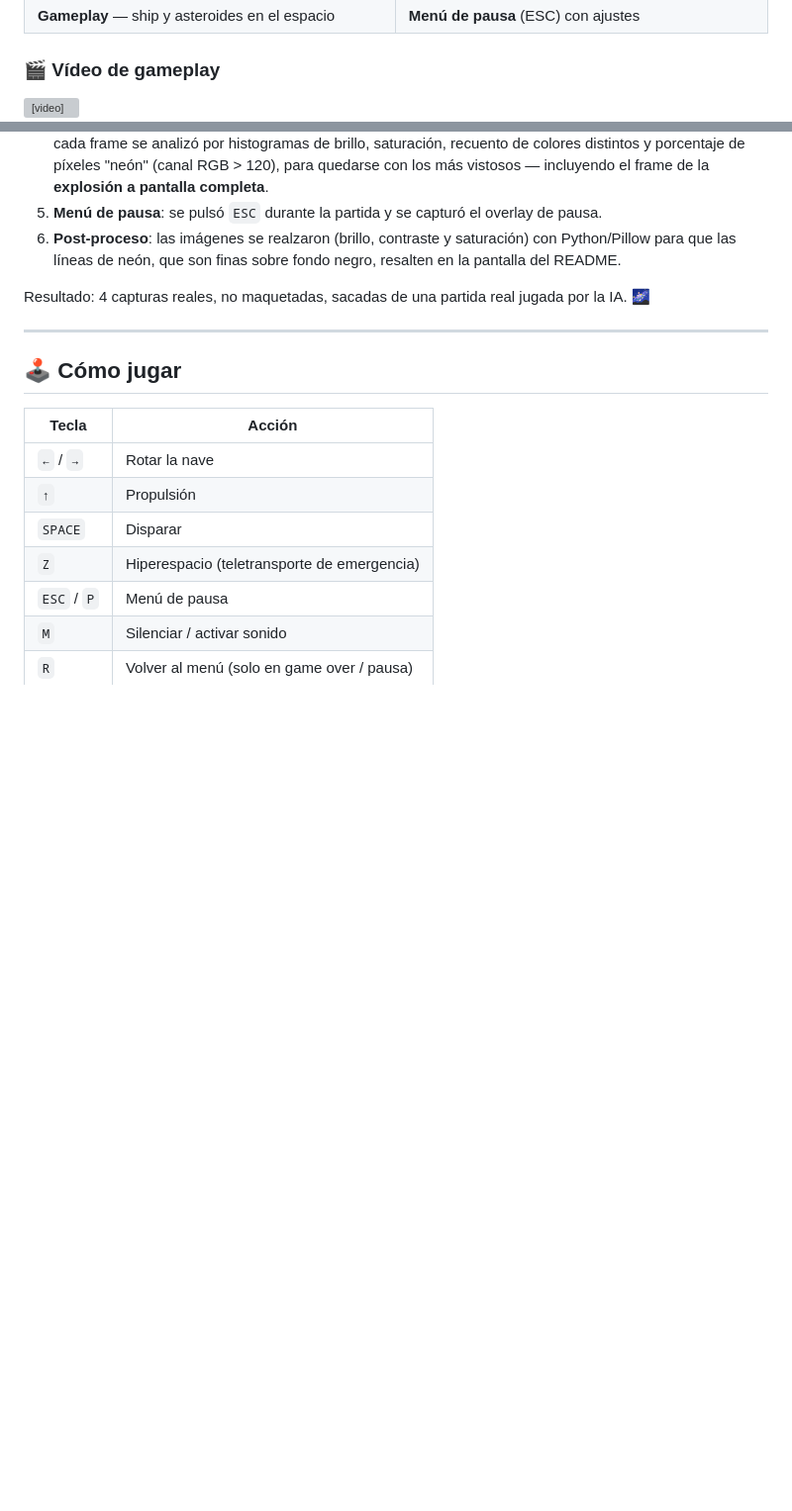
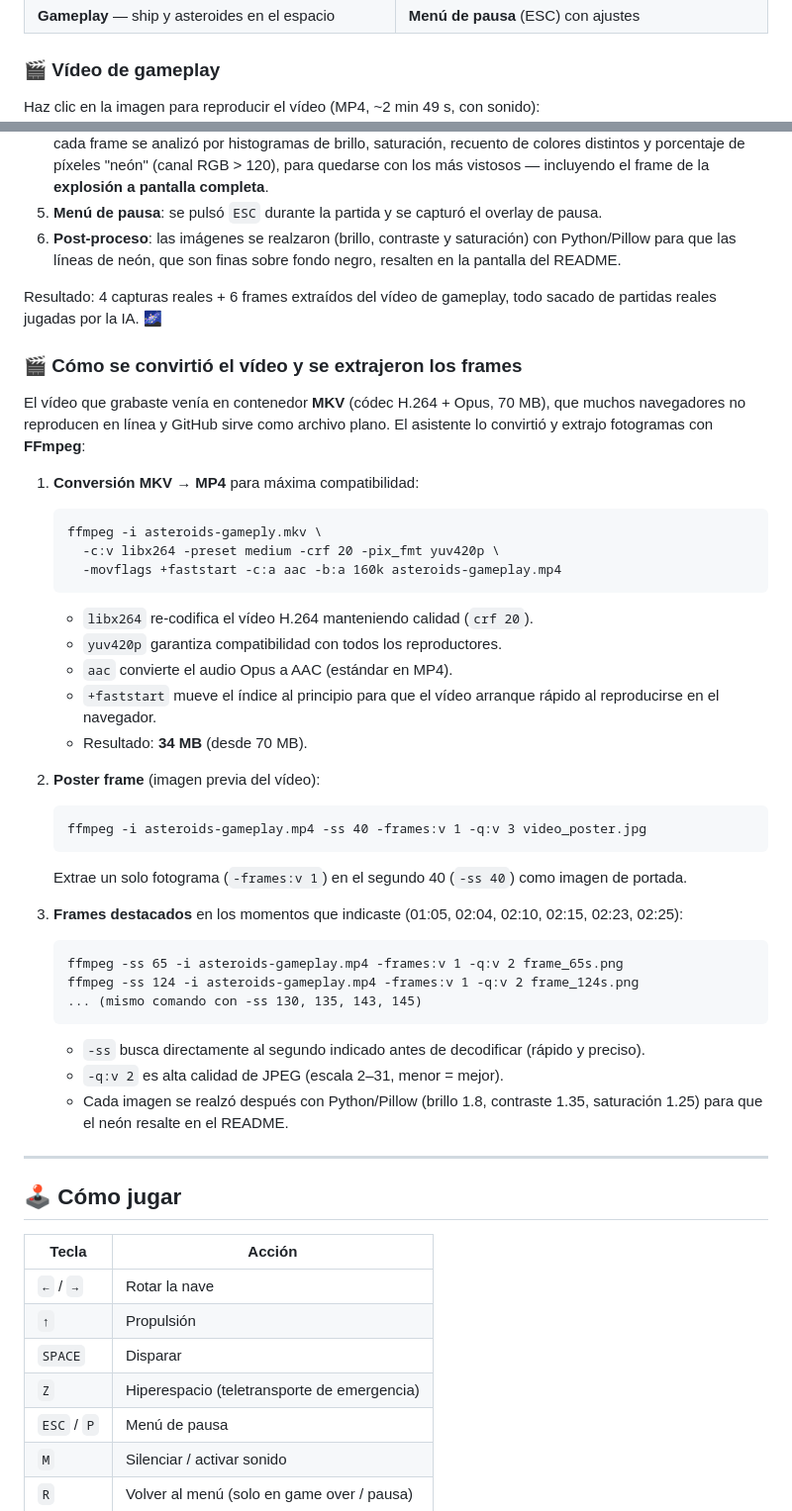
Before and after one commit to pfelipm/neon-asteroids, a Markdown page: README.md, 2 parts joined by grey strips. Shown: that part at 99% size. Rendered like a GitHub page; blank space fills up the shorter version; grey boxes are pictures that could not be loaded.

Commit message:
Add video frames (01:05-02:25), fix video embed with clickable poster

````diff
--- a/README.md
+++ b/README.md
@@ -19,8 +19,5 @@ Capturas reales del juego (modo WebGL con bloom, realzadas para que el neón res
 
 ### 🎬 Vídeo de gameplay
 
-<video controls muted poster="screenshots/video_poster.jpg" width="720">
-  <source src="screenshots/asteroids-gameplay.mp4" type="video/mp4">
-  Tu navegador no soporta vídeo HTML5. <a href="screenshots/asteroids-gameplay.mp4">Descargar el vídeo</a>.
-</video>
+Haz clic en la imagen para reproducir el vídeo (MP4, ~2 min 49 s, con sonido):
 
@@ -37,7 +49,39 @@ Las capturas las hizo el propio asistente, **jugando al juego de verdad** con un
 5. **Menú de pausa**: se pulsó `ESC` durante la partida y se capturó el overlay de pausa.
 6. **Post-proceso**: las imágenes se realzaron (brillo, contraste y saturación) con Python/Pillow para que las líneas de neón, que son finas sobre fondo negro, resalten en la pantalla del README.
 
-Resultado: 4 capturas reales, no maquetadas, sacadas de una partida real jugada por la IA. 🌌
+Resultado: 4 capturas reales + 6 frames extraídos del vídeo de gameplay, todo sacado de partidas reales jugadas por la IA. 🌌
+
+### 🎬 Cómo se convirtió el vídeo y se extrajeron los frames
+
+El vídeo que grabaste venía en contenedor **MKV** (códec H.264 + Opus, 70 MB), que muchos navegadores no reproducen en línea y GitHub sirve como archivo plano. El asistente lo convirtió y extrajo fotogramas con **FFmpeg**:
+
+1. **Conversión MKV → MP4** para máxima compatibilidad:
+   ```
+   ffmpeg -i asteroids-gameply.mkv \
+     -c:v libx264 -preset medium -crf 20 -pix_fmt yuv420p \
+     -movflags +faststart -c:a aac -b:a 160k asteroids-gameplay.mp4
+   ```
+   - `libx264` re-codifica el vídeo H.264 manteniendo calidad (`crf 20`).
+   - `yuv420p` garantiza compatibilidad con todos los reproductores.
+   - `aac` convierte el audio Opus a AAC (estándar en MP4).
+   - `+faststart` mueve el índice al principio para que el vídeo arranque rápido al reproducirse en el navegador.
+   - Resultado: **34 MB** (desde 70 MB).
+
+2. **Poster frame** (imagen previa del vídeo):
+   ```
+   ffmpeg -i asteroids-gameplay.mp4 -ss 40 -frames:v 1 -q:v 3 video_poster.jpg
+   ```
+   Extrae un solo fotograma (`-frames:v 1`) en el segundo 40 (`-ss 40`) como imagen de portada.
+
+3. **Frames destacados** en los momentos que indicaste (01:05, 02:04, 02:10, 02:15, 02:23, 02:25):
+   ```
+   ffmpeg -ss 65 -i asteroids-gameplay.mp4 -frames:v 1 -q:v 2 frame_65s.png
+   ffmpeg -ss 124 -i asteroids-gameplay.mp4 -frames:v 1 -q:v 2 frame_124s.png
+   ... (mismo comando con -ss 130, 135, 143, 145)
+   ```
+   - `-ss` busca directamente al segundo indicado antes de decodificar (rápido y preciso).
+   - `-q:v 2` es alta calidad de JPEG (escala 2–31, menor = mejor).
+   - Cada imagen se realzó después con Python/Pillow (brillo 1.8, contraste 1.35, saturación 1.25) para que el neón resalte en el README.
 
 ---
 
````
Also changed, not shown: other parts of README.md (+16 -1 lines), screenshots/frame_action.png (added), screenshots/frame_cluster.png (added), screenshots/frame_explosion.png (added), screenshots/frame_finale.png (added), screenshots/frame_gameplay_a.png (added), screenshots/frame_gameplay_b.png (added).
